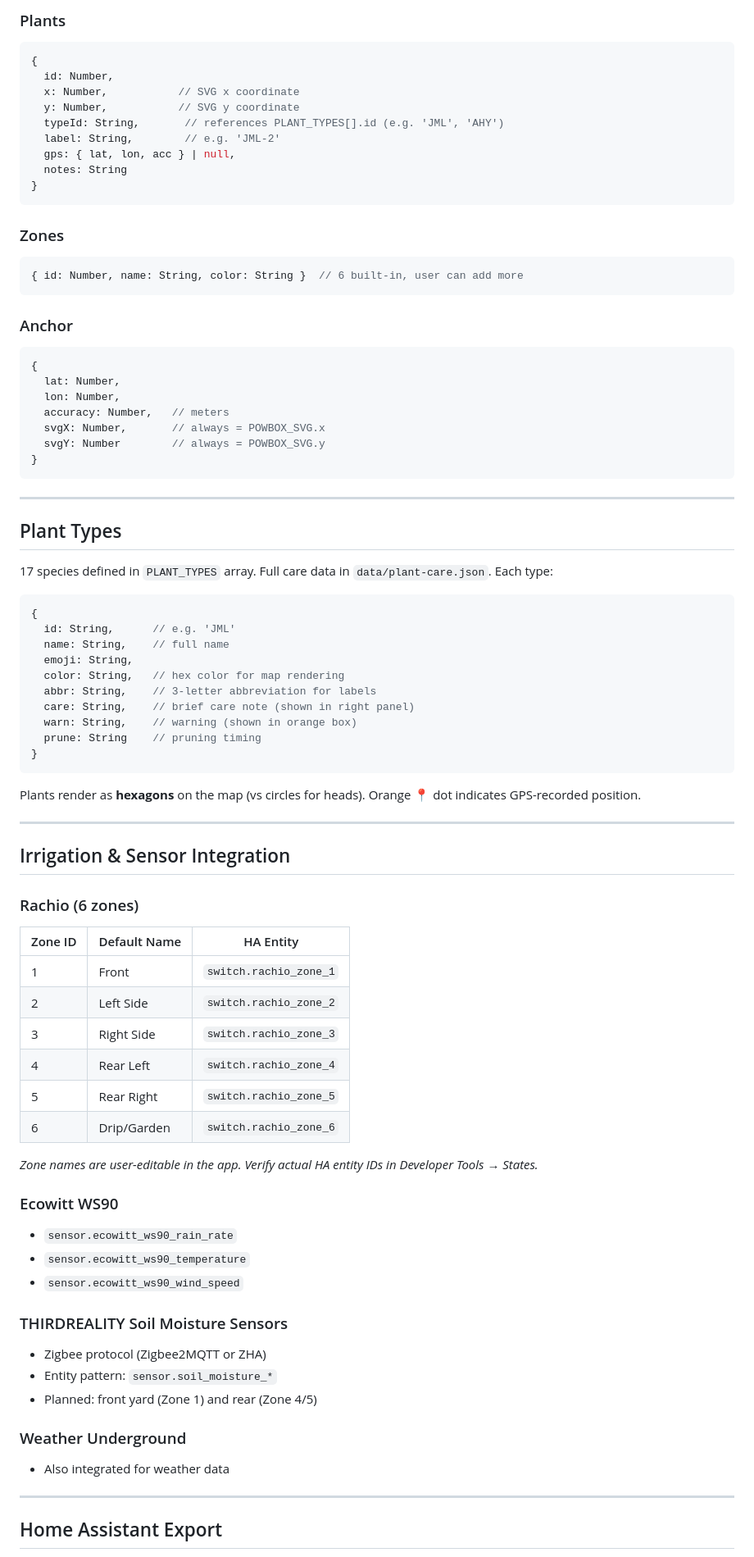
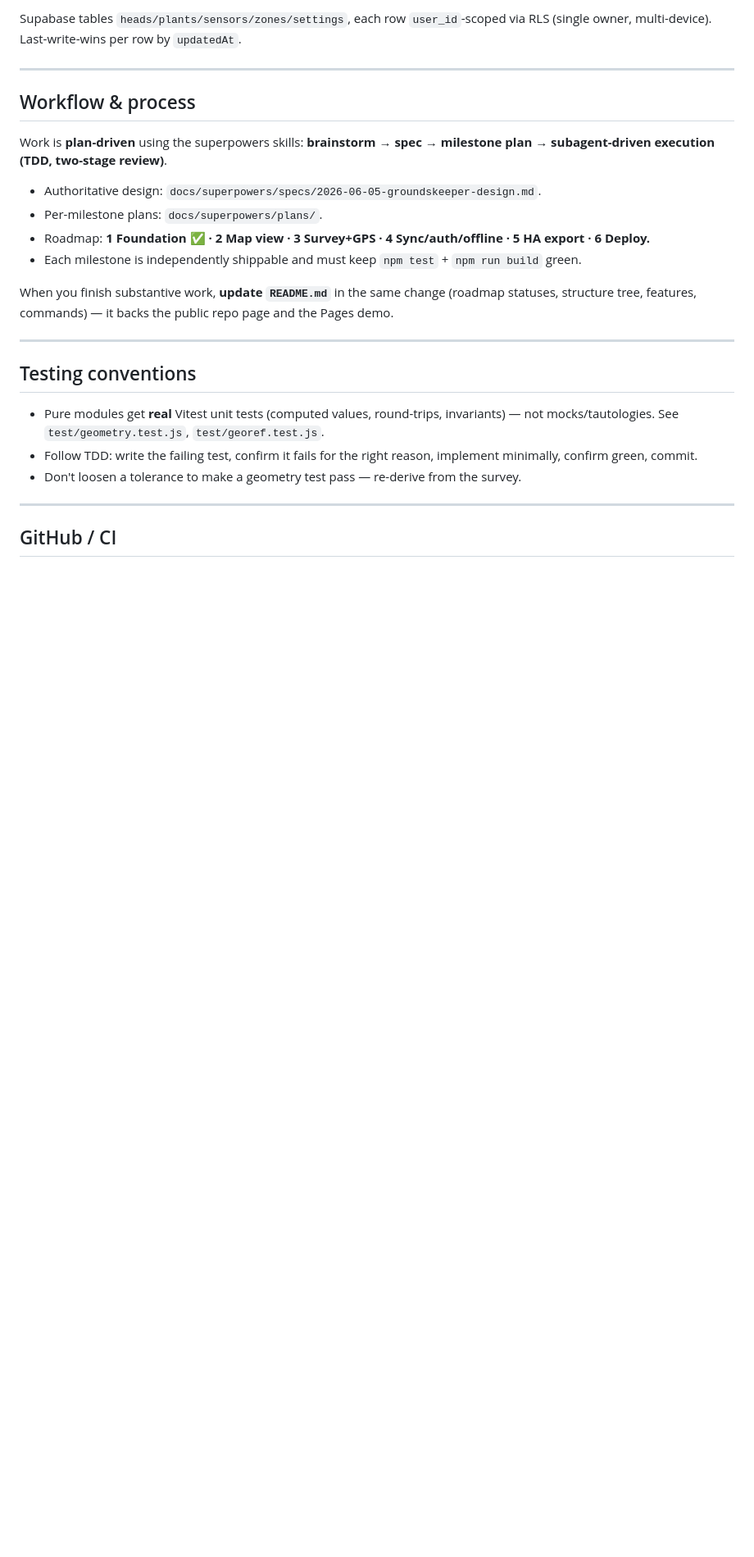
Before and after one commit to louisalexander/groundskeeper, a Markdown page: CLAUDE.md, the part around one of its changes. Shown at 82% size. Drawn GitHub-style; blank space fills up the shorter version.

Commit message:
docs: rewrite CLAUDE.md for the new Vite/Leaflet/Supabase architecture

````diff
--- a/CLAUDE.md
+++ b/CLAUDE.md
@@ -212,84 +136,35 @@ try {
 ```
 
-### Plants
-```javascript
-{
-  id: Number,
-  x: Number,           // SVG x coordinate
-  y: Number,           // SVG y coordinate
-  typeId: String,       // references PLANT_TYPES[].id (e.g. 'JML', 'AHY')
-  label: String,        // e.g. 'JML-2'
-  gps: { lat, lon, acc } | null,
-  notes: String
-}
-```
-
-### Zones
-```javascript
-{ id: Number, name: String, color: String }  // 6 built-in, user can add more
-```
-
-### Anchor
-```javascript
-{
-  lat: Number,
-  lon: Number,
-  accuracy: Number,   // meters
-  svgX: Number,       // always = POWBOX_SVG.x
-  svgY: Number        // always = POWBOX_SVG.y
-}
-```
+Supabase tables `heads/plants/sensors/zones/settings`, each row `user_id`-scoped via RLS
+(single owner, multi-device). Last-write-wins per row by `updatedAt`.
 
 ---
 
-## Plant Types
+## Workflow & process
 
-17 species defined in `PLANT_TYPES` array. Full care data in `data/plant-care.json`. Each type:
-```javascript
-{
-  id: String,      // e.g. 'JML'
-  name: String,    // full name
-  emoji: String,
-  color: String,   // hex color for map rendering
-  abbr: String,    // 3-letter abbreviation for labels
-  care: String,    // brief care note (shown in right panel)
-  warn: String,    // warning (shown in orange box)
-  prune: String    // pruning timing
-}
-```
+Work is **plan-driven** using the superpowers skills:
+**brainstorm → spec → milestone plan → subagent-driven execution (TDD, two-stage review)**.
 
-Plants render as **hexagons** on the map (vs circles for heads). Orange 📍 dot indicates GPS-recorded position.
+- Authoritative design: `docs/superpowers/specs/2026-06-05-groundskeeper-design.md`.
+- Per-milestone plans: `docs/superpowers/plans/`.
+- Roadmap: **1 Foundation ✅ · 2 Map view · 3 Survey+GPS · 4 Sync/auth/offline · 5 HA export ·
+  6 Deploy.**
+- Each milestone is independently shippable and must keep `npm test` + `npm run build` green.
+
+When you finish substantive work, **update `README.md`** in the same change (roadmap statuses,
+structure tree, features, commands) — it backs the public repo page and the Pages demo.
 
 ---
 
-## Irrigation & Sensor Integration
+## Testing conventions
 
-### Rachio (6 zones)
-| Zone ID | Default Name | HA Entity |
-|---------|-------------|-----------|
-| 1 | Front | `switch.rachio_zone_1` |
-| 2 | Left Side | `switch.rachio_zone_2` |
-| 3 | Right Side | `switch.rachio_zone_3` |
-| 4 | Rear Left | `switch.rachio_zone_4` |
-| 5 | Rear Right | `switch.rachio_zone_5` |
-| 6 | Drip/Garden | `switch.rachio_zone_6` |
-
-*Zone names are user-editable in the app. Verify actual HA entity IDs in Developer Tools → States.*
-
-### Ecowitt WS90
-- `sensor.ecowitt_ws90_rain_rate`
-- `sensor.ecowitt_ws90_temperature`
-- `sensor.ecowitt_ws90_wind_speed`
-
-### THIRDREALITY Soil Moisture Sensors
-- Zigbee protocol (Zigbee2MQTT or ZHA)
-- Entity pattern: `sensor.soil_moisture_*`
-- Planned: front yard (Zone 1) and rear (Zone 4/5)
-
-### Weather Underground
-- Also integrated for weather data
+- Pure modules get **real** Vitest unit tests (computed values, round-trips, invariants) — not
+  mocks/tautologies. See `test/geometry.test.js`, `test/georef.test.js`.
+- Follow TDD: write the failing test, confirm it fails for the right reason, implement minimally,
+  confirm green, commit.
+- Don't loosen a tolerance to make a geometry test pass — re-derive from the survey.
 
 ---
 
-## Home Assistant Export
+## GitHub / CI
 
````
Also changed, not shown: other parts of CLAUDE.md (+111 -255 lines).
